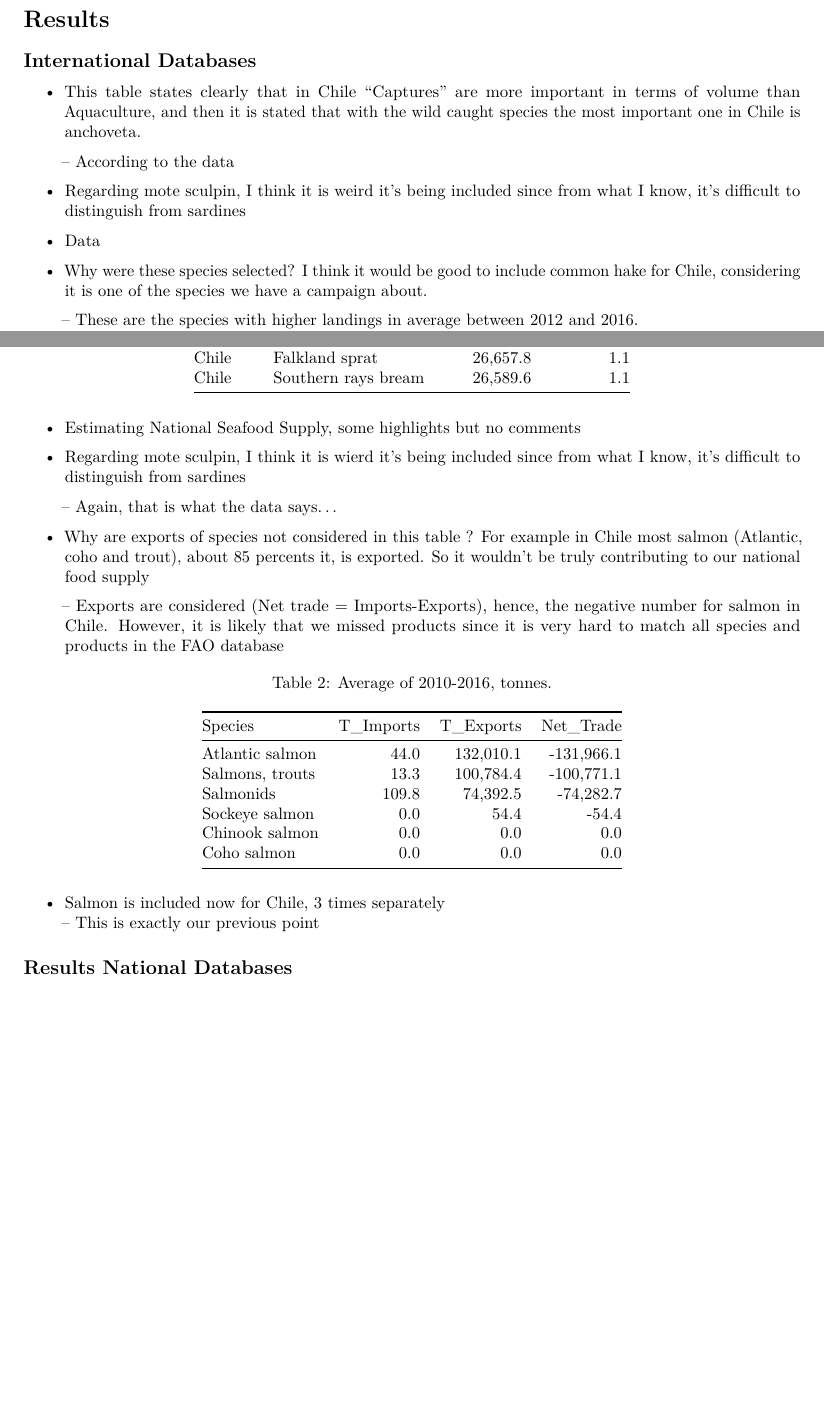
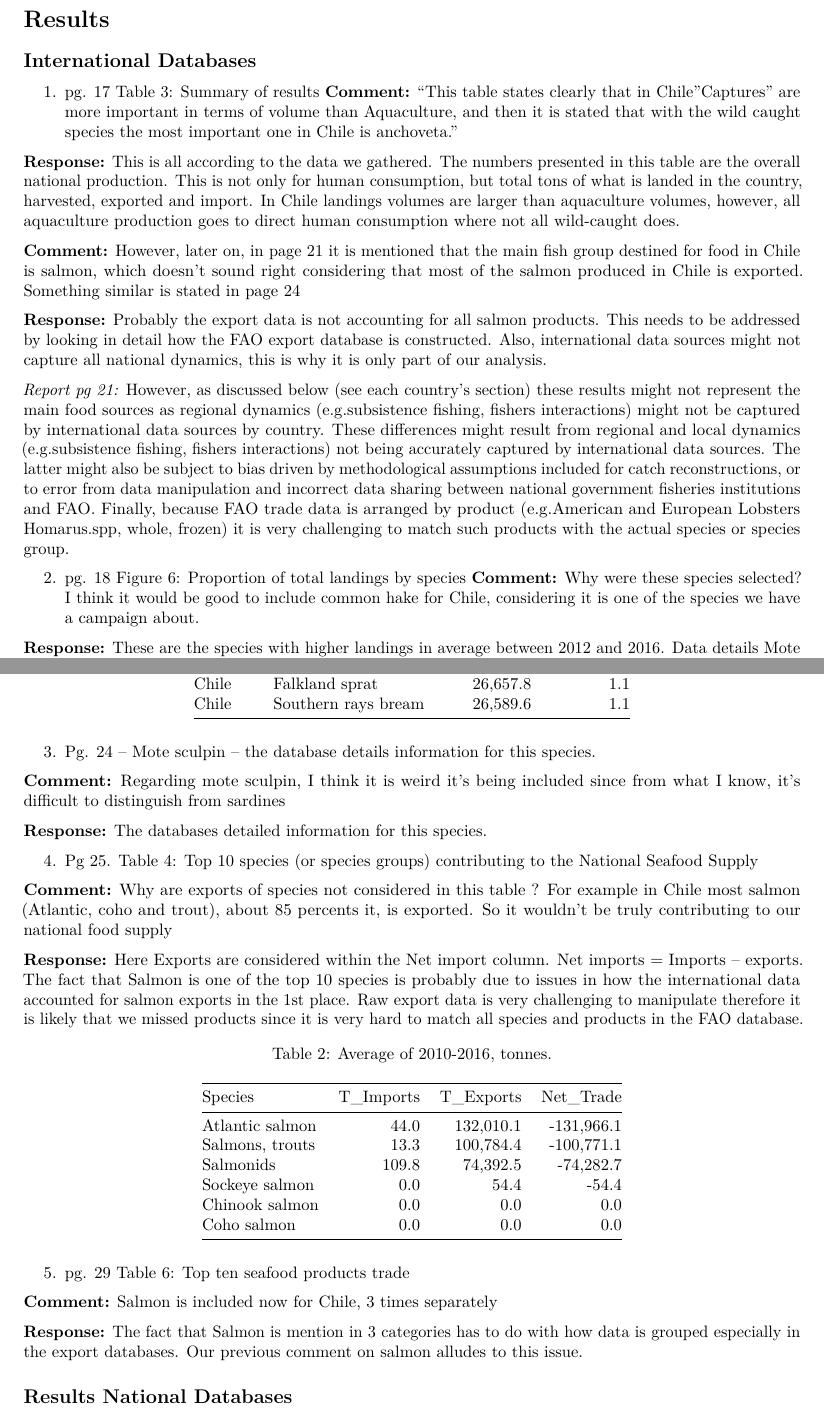
Before and after one commit to jepa/Oceana_LA, an R Markdown document (Report_Comments/Chile/Response_Comments_Chile.Rmd): two parts of pages 1 and 2 of 2, joined at a grey line, cut so that both start at the same text, the shorter picture padded with empty space. Rendered offline with R 4.5, knitr and Pandoc, then LaTeX, with nearby package versions.

Commit message:
Structure and additinal information for responses to international analysiss comments

````diff
--- a/Report_Comments/Chile/Response_Comments_Chile.Rmd
+++ b/Report_Comments/Chile/Response_Comments_Chile.Rmd
@@ -22,13 +22,19 @@ output:
 
 ## International Databases
 
-- This table states clearly that in Chile "Captures" are more important in terms of volume than Aquaculture, and then it is stated that with the wild caught species the most important one in Chile is anchoveta.
+1. pg. 17 Table 3: Summary of results
+**Comment:** "This table states clearly that in Chile "Captures" are more important in terms of volume than Aquaculture, and then it is stated that with the wild caught species the most important one in Chile is anchoveta."
 
-	-- According to the data
+**Response:** This is all according to the data we gathered. The numbers presented in this table are the overall national production. This is not only for human consumption, but total tons of what is landed in the country, harvested, exported and import. In Chile landings volumes are larger than aquaculture volumes, however, all aquaculture production goes to direct human consumption where not all wild-caught does.
 
-- Regarding mote sculpin, I think it is weird it's being included since from what I know, it's difficult to distinguish from sardines
--  Data
+**Comment:** However, later on, in page 21 it is mentioned that the main fish group destined for food in Chile is salmon, which doesn't sound right considering that most of the salmon produced in Chile is exported. Something similar is stated in page 24
 
-- Why were these species selected? I think it would be good to include common hake for Chile, considering it is one of the species we have a campaign about.
+**Response:** Probably the export data is not accounting for all salmon products. This needs to be addressed by looking in detail how the FAO export database is constructed. Also, international data sources might not capture all national dynamics, this is why it is only part of our analysis.
 
-	-- These are the species with higher landings in average between 2012 and 2016.
+*Report pg 21:* However, as discussed below (see each country’s section) these results might not represent the main food sources as regional dynamics (e.g.subsistence fishing, fishers interactions) might not be captured by international data sources by country. These differences might result from regional and local dynamics (e.g.subsistence fishing, fishers interactions) not being accurately captured by international data sources. The latter might also be subject to bias driven by methodological assumptions included for catch reconstructions, or to error from data manipulation and incorrect data sharing between national government fisheries institutions and FAO. Finally, because FAO trade data is arranged by product (e.g.American and European Lobsters Homarus.spp, whole, frozen) it is very challenging to match such products with the actual species or species group.
+
+
+2. pg. 18 Figure 6: Proportion of total landings by species
+**Comment:** Why were these species selected? I think it would be good to include common hake for Chile, considering it is one of the species we have a campaign about.
+
+**Response:** These are the species with higher landings in average between 2012 and 2016. Data details Mote Sculpin.
@@ -89,15 +96,19 @@ Top_Chile <-International_Data %>%
 ```
 
 
-- Estimating National Seafood Supply, some highlights but no comments
 
-- Regarding mote sculpin, I think it is wierd it's being included since from what I know, it's difficult to distinguish from sardines
+3. Pg. 24 – Mote sculpin – the database details information for this species.
 
-	-- Again, that is what the data says…
+**Comment:** Regarding mote sculpin, I think it is weird it's being included since from what I know, it's difficult to distinguish from sardines
 
-- Why are exports of species not considered in this table ? For example in Chile most salmon (Atlantic, coho and trout), about 85 percents it, is exported. So it wouldn't be truly contributing to our national food supply
+**Response:** The databases detailed information for this species.
 
-	-- Exports are considered (Net trade = Imports-Exports), hence, the negative number for salmon in Chile. However, it is likely that we missed products since it is very hard to match all species and products in the FAO database
+4. Pg 25. Table 4: Top 10 species (or species groups) contributing to the National Seafood Supply
+
+**Comment:** Why are exports of species not considered in this table ? For example in Chile most salmon (Atlantic, coho and trout), about 85 percents it, is exported. So it wouldn't be truly contributing to our national food supply
+
+**Response:** Here Exports are considered within the Net import column. Net imports = Imports – exports. The fact that Salmon is one of the top 10 species is probably due to issues in how the international data accounted for salmon exports in the 1st place. Raw export data is very challenging to manipulate therefore it is likely that we missed products since it is very hard to match all species and products in the FAO database.
+
 
 ```{r Trade, eval=T, echo=F, message=F,warning=F}
 
@@ -126,7 +137,11 @@ Top_Chile <-International_Data %>%
 ```
 
 
-- Salmon is included now for Chile, 3 times separately
-  -- This is exactly our previous point
+5. pg. 29 Table 6: Top ten seafood products trade
+
+**Comment:** Salmon is included now for Chile, 3 times separately
+
+**Response:** The fact that Salmon is mention in 3 categories has to do with how data is grouped especially in the export databases.	Our previous comment on salmon alludes to this issue.
+
 
 ## Results National Databases
````
Also changed, not shown: Report_Comments/Chile/Response_Comments_Chile.Rmd (5 more changed lines).
